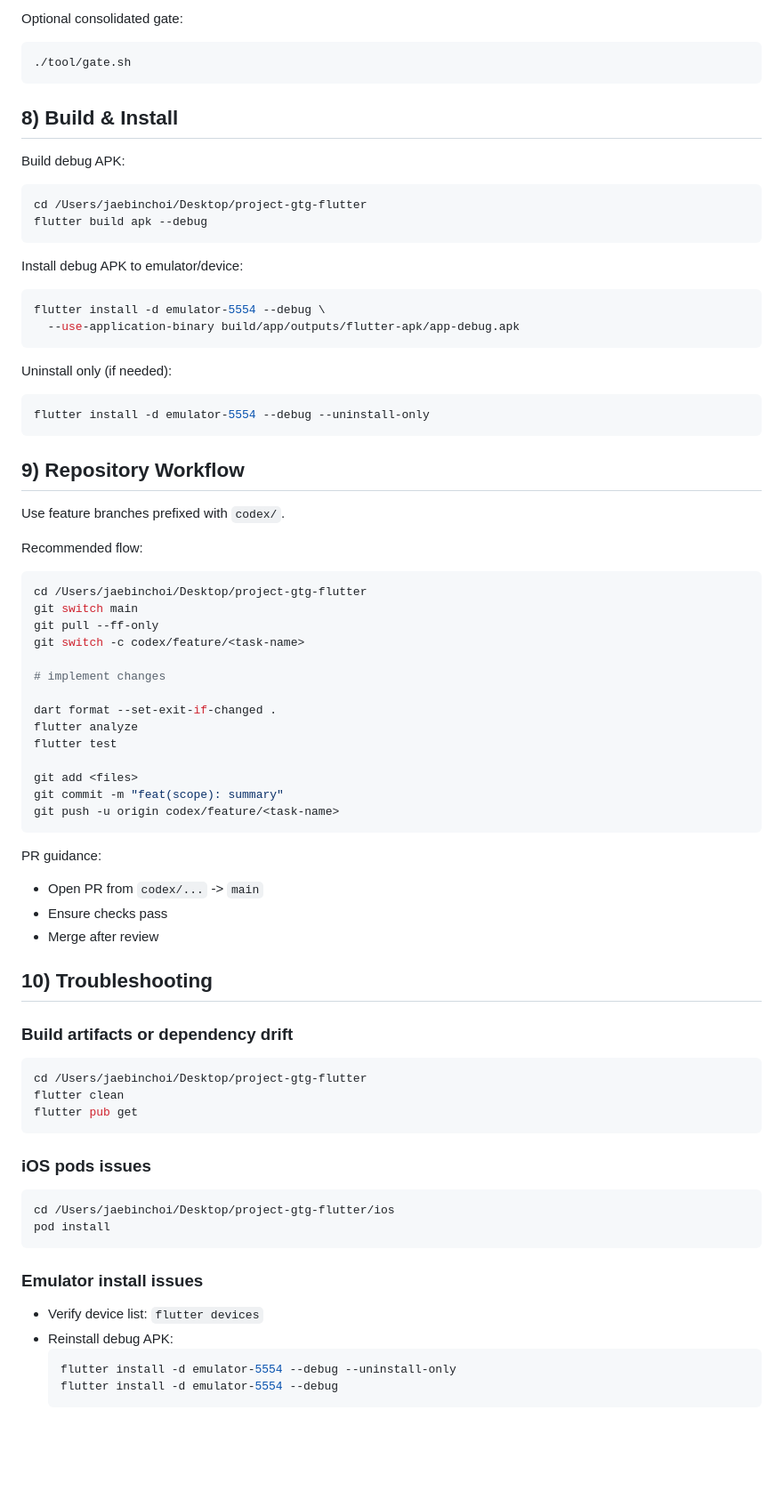
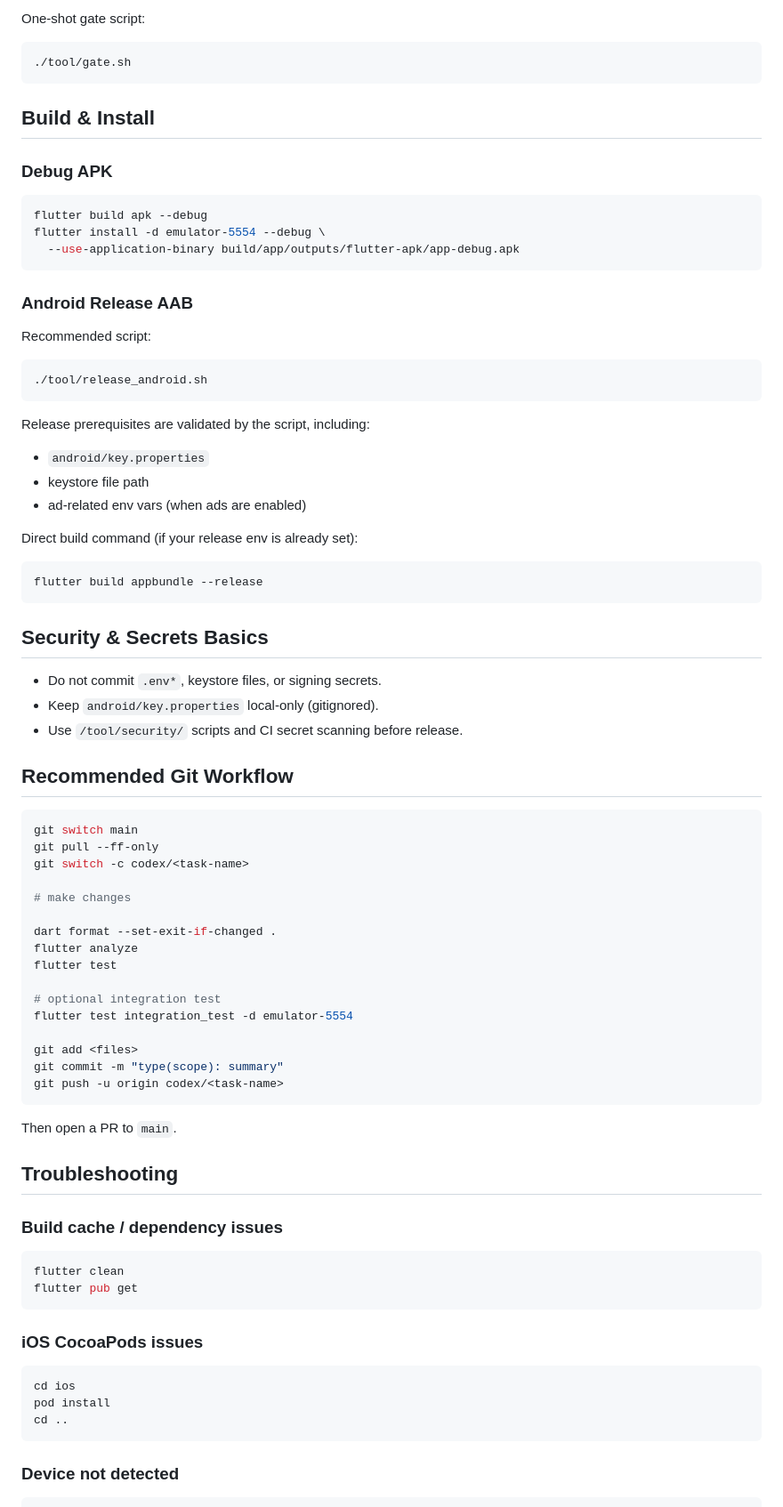
Before and after one commit to Forevernewvie/project-gtg-flutter, a Markdown page: README.md, the part around one of its changes. Shown at 89% size. Rendered like a GitHub page; blank space fills up the shorter version.

````diff
--- a/README.md
+++ b/README.md
@@ -136,73 +107,85 @@ flutter test
 ```
 
-Optional consolidated gate:
+One-shot gate script:
+
 ```bash
 ./tool/gate.sh
 ```
 
-## 8) Build & Install
-Build debug APK:
+## Build & Install
+
+### Debug APK
+
 ```bash
-cd /Users/jaebinchoi/Desktop/project-gtg-flutter
 flutter build apk --debug
-```
-
-Install debug APK to emulator/device:
-```bash
 flutter install -d emulator-5554 --debug \
   --use-application-binary build/app/outputs/flutter-apk/app-debug.apk
 ```
 
-Uninstall only (if needed):
+### Android Release AAB
+
+Recommended script:
+
 ```bash
-flutter install -d emulator-5554 --debug --uninstall-only
+./tool/release_android.sh
 ```
 
-## 9) Repository Workflow
-Use feature branches prefixed with `codex/`.
+Release prerequisites are validated by the script, including:
+- `android/key.properties`
+- keystore file path
+- ad-related env vars (when ads are enabled)
 
-Recommended flow:
+Direct build command (if your release env is already set):
+
 ```bash
-cd /Users/jaebinchoi/Desktop/project-gtg-flutter
+flutter build appbundle --release
+```
+
+## Security & Secrets Basics
+
+- Do not commit `.env*`, keystore files, or signing secrets.
+- Keep `android/key.properties` local-only (gitignored).
+- Use `/tool/security/` scripts and CI secret scanning before release.
+
+## Recommended Git Workflow
+
+```bash
 git switch main
 git pull --ff-only
-git switch -c codex/feature/<task-name>
+git switch -c codex/<task-name>
 
-# implement changes
+# make changes
 
 dart format --set-exit-if-changed .
 flutter analyze
 flutter test
 
+# optional integration test
+flutter test integration_test -d emulator-5554
+
 git add <files>
-git commit -m "feat(scope): summary"
-git push -u origin codex/feature/<task-name>
+git commit -m "type(scope): summary"
+git push -u origin codex/<task-name>
 ```
 
-PR guidance:
-- Open PR from `codex/...` -> `main`
-- Ensure checks pass
-- Merge after review
+Then open a PR to `main`.
 
-## 10) Troubleshooting
-### Build artifacts or dependency drift
+## Troubleshooting
+
+### Build cache / dependency issues
+
 ```bash
-cd /Users/jaebinchoi/Desktop/project-gtg-flutter
 flutter clean
 flutter pub get
 ```
 
-### iOS pods issues
+### iOS CocoaPods issues
+
 ```bash
-cd /Users/jaebinchoi/Desktop/project-gtg-flutter/ios
+cd ios
 pod install
+cd ..
 ```
 
-### Emulator install issues
-- Verify device list: `flutter devices`
-- Reinstall debug APK:
-  ```bash
-  flutter install -d emulator-5554 --debug --uninstall-only
-  flutter install -d emulator-5554 --debug
-  ```
+### Device not detected
 
````
Also changed, not shown: other parts of README.md (+91 -112 lines).
